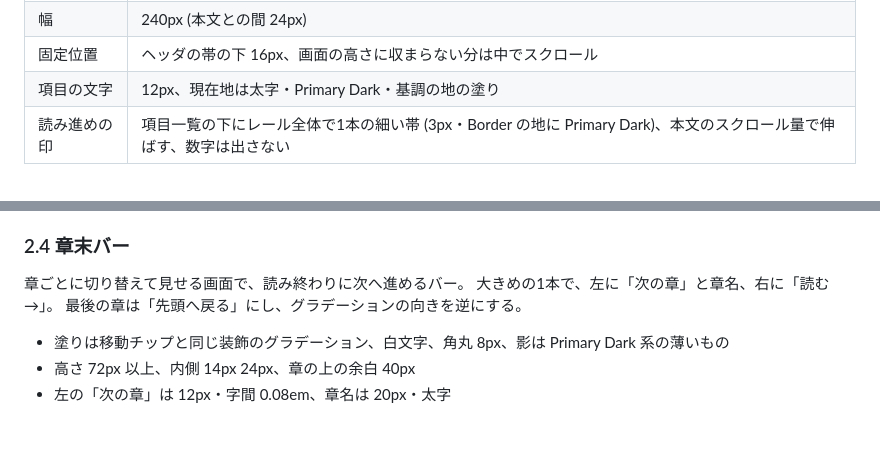
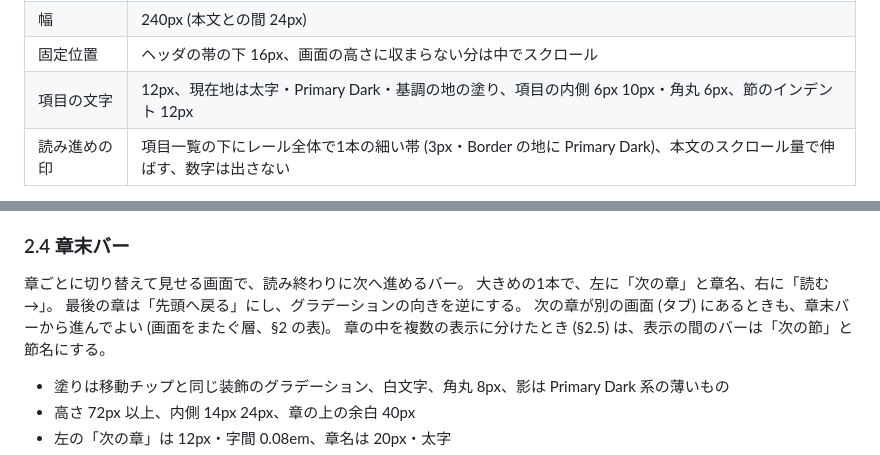
Before and after one commit to komorebi-tools/design-system, a Markdown page: REPORT.md, 2 parts joined by grey strips. Rendered like a GitHub page; blank space fills up the shorter version.

```diff
--- a/REPORT.md
+++ b/REPORT.md
@@ -124,7 +126,7 @@ Windows は縦スクロールバーが右端に常時出るので、左に置く
 | 面 | Surface・Border 1px・角丸 8px、内側 14px 10px 12px |
 | 幅 | 240px (本文との間 24px) |
 | 固定位置 | ヘッダの帯の下 16px、画面の高さに収まらない分は中でスクロール |
-| 項目の文字 | 12px、現在地は太字・Primary Dark・基調の地の塗り |
+| 項目の文字 | 12px、現在地は太字・Primary Dark・基調の地の塗り、項目の内側 6px 10px・角丸 6px、節のインデント 12px |
 | 読み進めの印 | 項目一覧の下にレール全体で1本の細い帯 (3px・Border の地に Primary Dark)、本文のスクロール量で伸ばす、数字は出さない |
 
 左の色線 (border-left) は使わない。
@@ -147,6 +149,8 @@ Windows は縦スクロールバーが右端に常時出るので、左に置く
 章ごとに切り替えて見せる画面で、読み終わりに次へ進めるバー。
 大きめの1本で、左に「次の章」と章名、右に「読む →」。
 最後の章は「先頭へ戻る」にし、グラデーションの向きを逆にする。
+次の章が別の画面 (タブ) にあるときも、章末バーから進んでよい (画面をまたぐ層、§2 の表)。
+章の中を複数の表示に分けたとき (§2.5) は、表示の間のバーは「次の節」と節名にする。
 
 - 塗りは移動チップと同じ装飾のグラデーション、白文字、角丸 8px、影は Primary Dark 系の薄いもの
 - 高さ 72px 以上、内側 14px 24px、章の上の余白 40px
```
Also changed, not shown: other parts of REPORT.md (+12 -3 lines).
